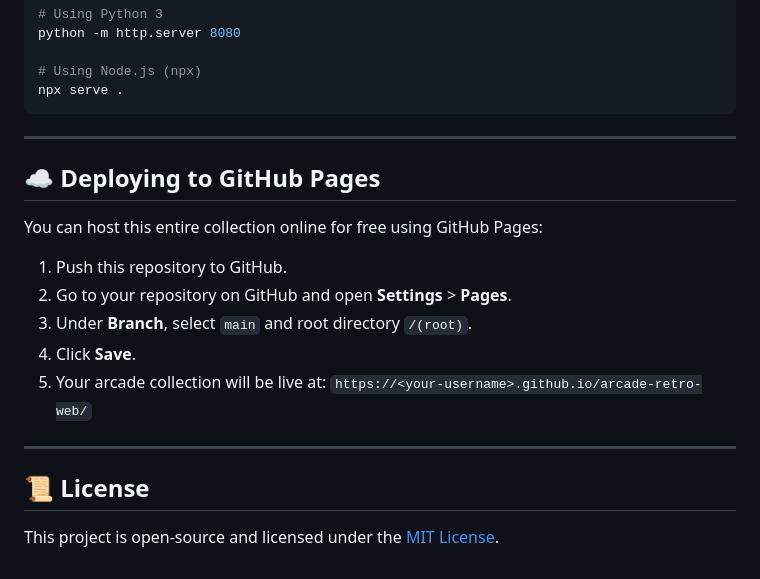
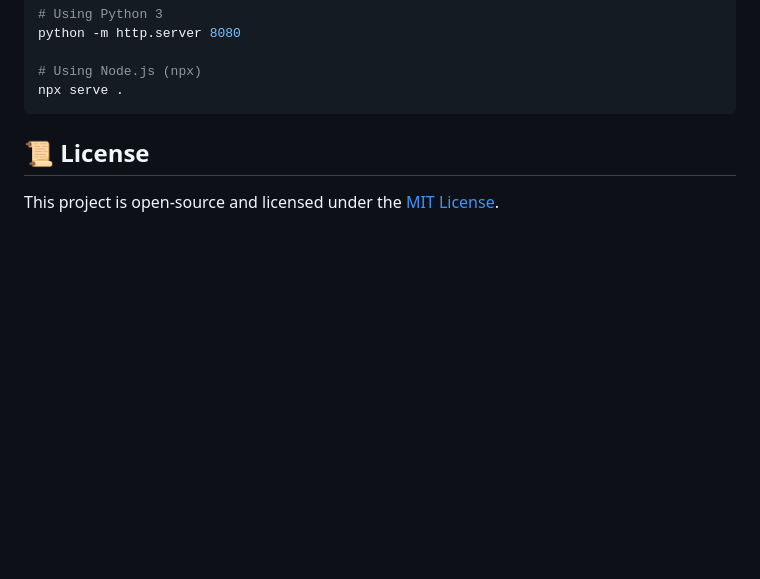
Before and after one commit to marceloasl99/arcade-retro-web, a Markdown page: README.md, the part around the change. Drawn GitHub-style; blank space fills up the shorter version.

Commit message:
Remove GitHub Pages deployment section
Removed GitHub Pages deployment instructions from README.

````diff
--- a/README.md
+++ b/README.md
@@ -320,22 +320,6 @@ python -m http.server 8080
 # Using Node.js (npx)
 npx serve .
 ```
-
----
-
-## ☁️ Deploying to GitHub Pages
-
-You can host this entire collection online for free using GitHub Pages:
-
-1. Push this repository to GitHub.
-2. Go to your repository on GitHub and open **Settings** > **Pages**.
-3. Under **Branch**, select `main` and root directory `/(root)`.
-4. Click **Save**.
-5. Your arcade collection will be live at:
-   `https://<your-username>.github.io/arcade-retro-web/`
-
----
-
 ## 📜 License
 
 This project is open-source and licensed under the [MIT License](LICENSE).
````
